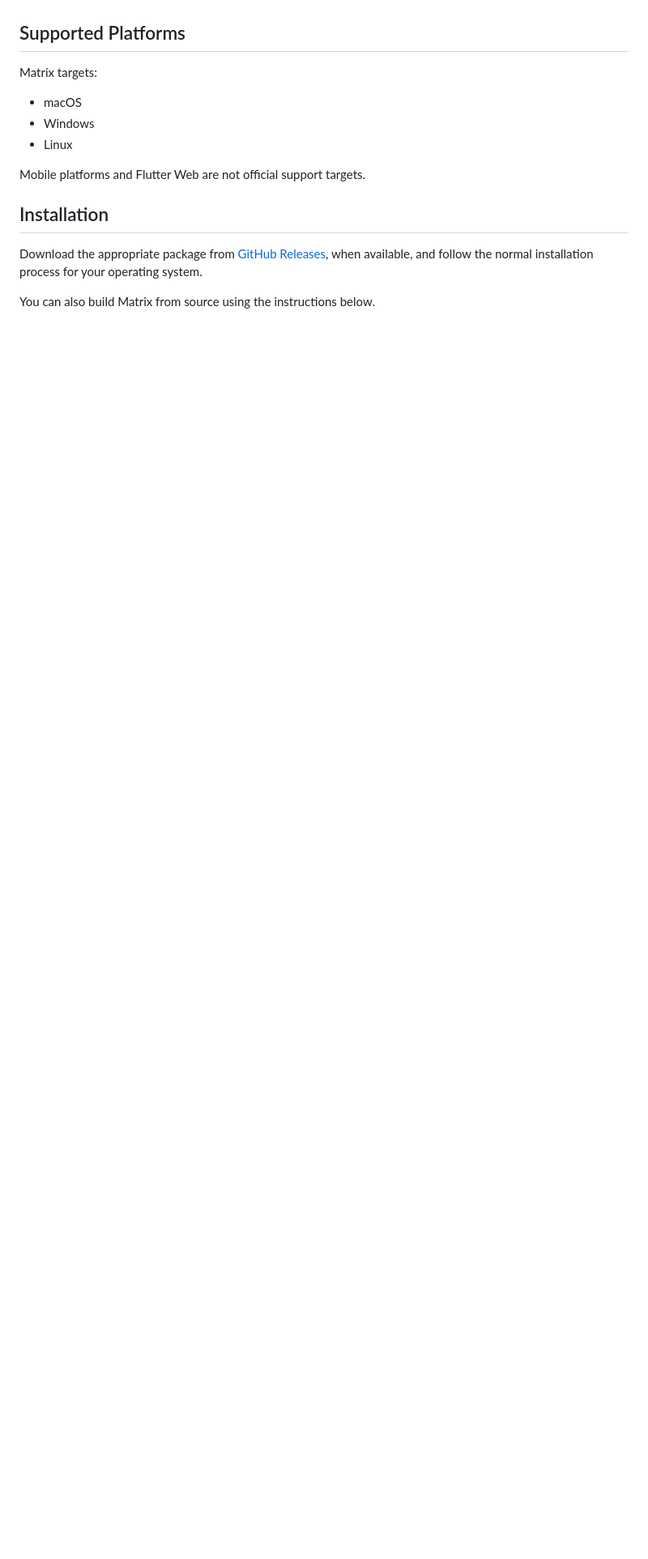
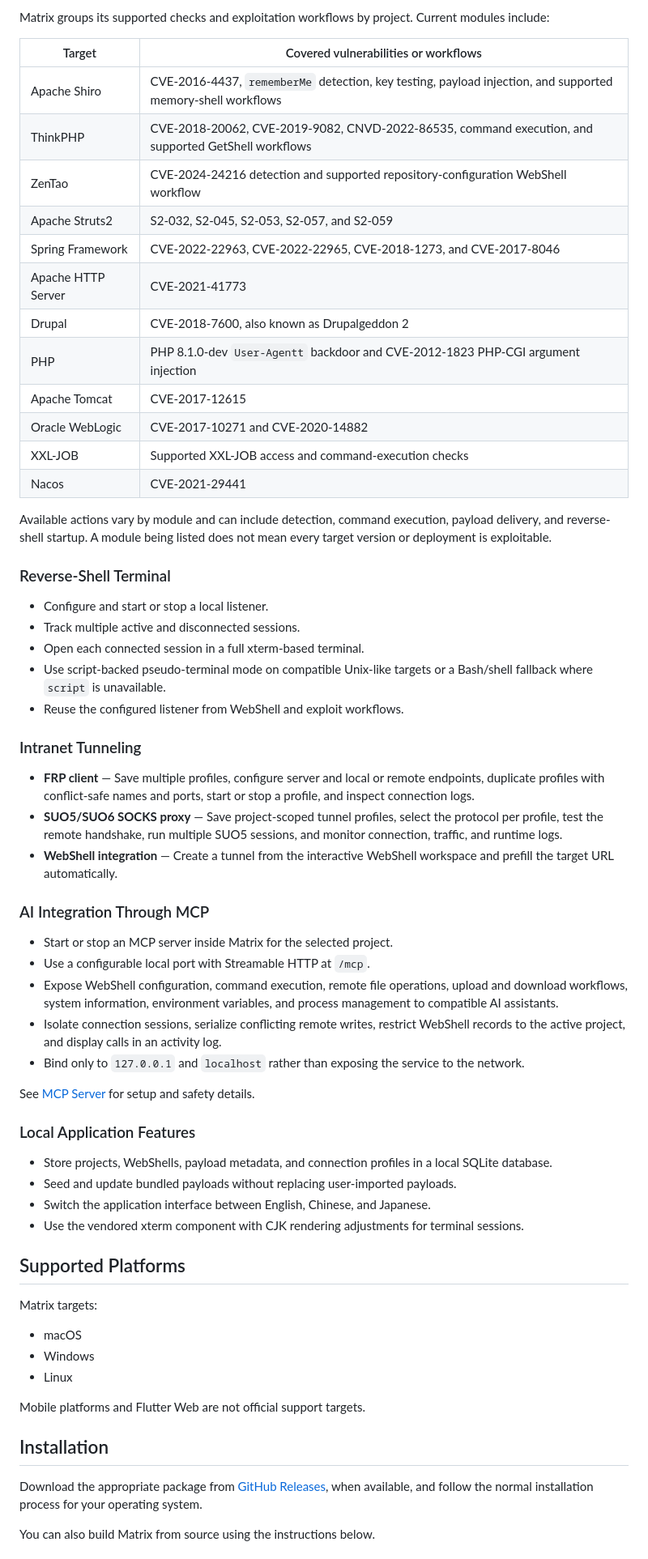
Before and after one commit to KBlackMeow/Matrix, a Markdown page: README.md, the part around one of its changes. Shown at 81% size. Drawn GitHub-style; blank space fills up the shorter version.

```diff
--- a/README.md
+++ b/README.md
@@ -19,3 +60,52 @@ Matrix is a cross-platform desktop application for managing WebShells and carryi
+Matrix groups its supported checks and exploitation workflows by project. Current modules include:
+
+| Target | Covered vulnerabilities or workflows |
+| --- | --- |
+| Apache Shiro | CVE-2016-4437, `rememberMe` detection, key testing, payload injection, and supported memory-shell workflows |
+| ThinkPHP | CVE-2018-20062, CVE-2019-9082, CNVD-2022-86535, command execution, and supported GetShell workflows |
+| ZenTao | CVE-2024-24216 detection and supported repository-configuration WebShell workflow |
+| Apache Struts2 | S2-032, S2-045, S2-053, S2-057, and S2-059 |
+| Spring Framework | CVE-2022-22963, CVE-2022-22965, CVE-2018-1273, and CVE-2017-8046 |
+| Apache HTTP Server | CVE-2021-41773 |
+| Drupal | CVE-2018-7600, also known as Drupalgeddon 2 |
+| PHP | PHP 8.1.0-dev `User-Agentt` backdoor and CVE-2012-1823 PHP-CGI argument injection |
+| Apache Tomcat | CVE-2017-12615 |
+| Oracle WebLogic | CVE-2017-10271 and CVE-2020-14882 |
+| XXL-JOB | Supported XXL-JOB access and command-execution checks |
+| Nacos | CVE-2021-29441 |
+
+Available actions vary by module and can include detection, command execution, payload delivery, and reverse-shell startup. A module being listed does not mean every target version or deployment is exploitable.
+
+### Reverse-Shell Terminal
+
+- Configure and start or stop a local listener.
+- Track multiple active and disconnected sessions.
+- Open each connected session in a full xterm-based terminal.
+- Use script-backed pseudo-terminal mode on compatible Unix-like targets or a Bash/shell fallback where `script` is unavailable.
+- Reuse the configured listener from WebShell and exploit workflows.
+
+### Intranet Tunneling
+
+- **FRP client** — Save multiple profiles, configure server and local or remote endpoints, duplicate profiles with conflict-safe names and ports, start or stop a profile, and inspect connection logs.
+- **SUO5/SUO6 SOCKS proxy** — Save project-scoped tunnel profiles, select the protocol per profile, test the remote handshake, run multiple SUO5 sessions, and monitor connection, traffic, and runtime logs.
+- **WebShell integration** — Create a tunnel from the interactive WebShell workspace and prefill the target URL automatically.
+
+### AI Integration Through MCP
+
+- Start or stop an MCP server inside Matrix for the selected project.
+- Use a configurable local port with Streamable HTTP at `/mcp`.
+- Expose WebShell configuration, command execution, remote file operations, upload and download workflows, system information, environment variables, and process management to compatible AI assistants.
+- Isolate connection sessions, serialize conflicting remote writes, restrict WebShell records to the active project, and display calls in an activity log.
+- Bind only to `127.0.0.1` and `localhost` rather than exposing the service to the network.
+
+See [MCP Server](#mcp-server) for setup and safety details.
+
+### Local Application Features
+
+- Store projects, WebShells, payload metadata, and connection profiles in a local SQLite database.
+- Seed and update bundled payloads without replacing user-imported payloads.
+- Switch the application interface between English, Chinese, and Japanese.
+- Use the vendored xterm component with CJK rendering adjustments for terminal sessions.
 
 ## Supported Platforms
 
```
Also changed, not shown: other parts of README.md (+50 -9 lines).
